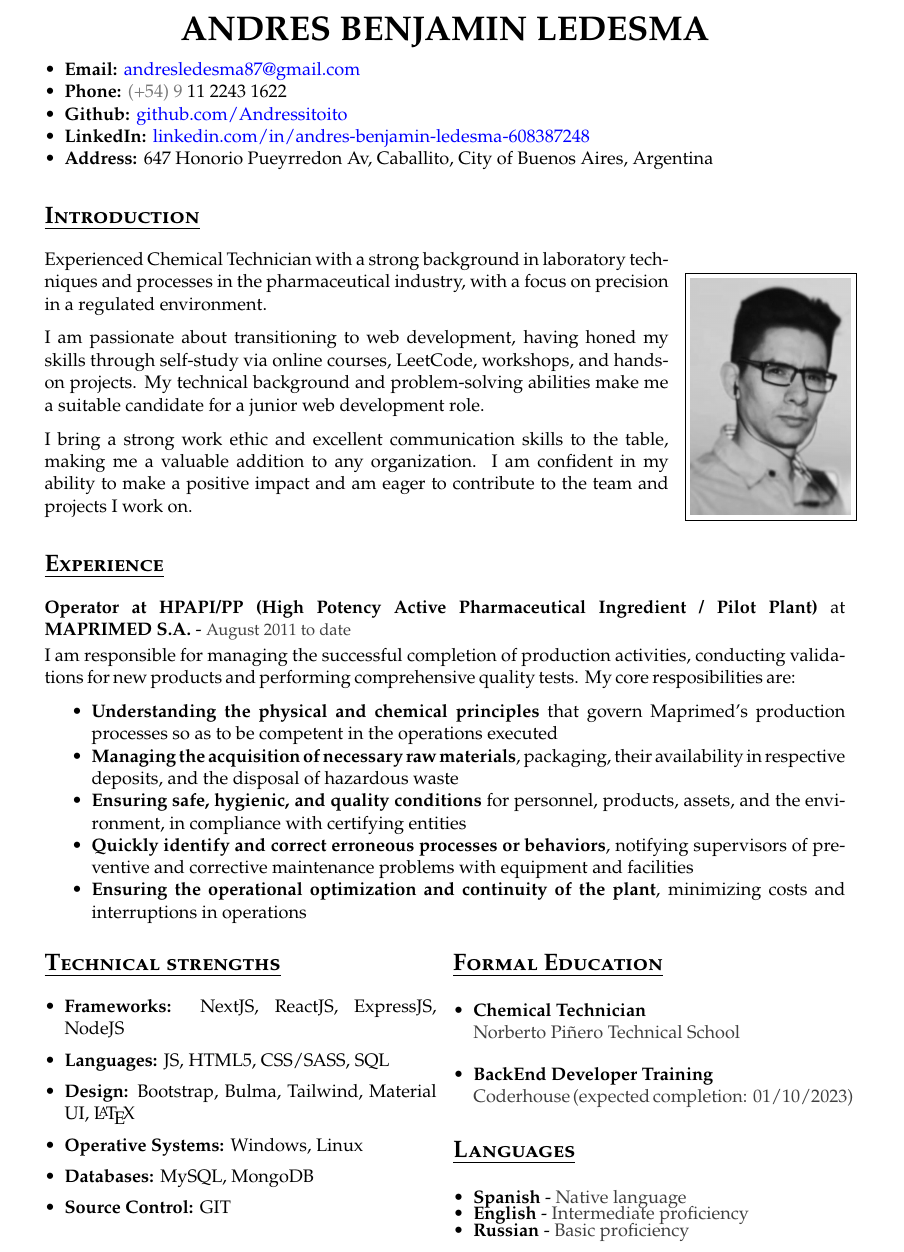
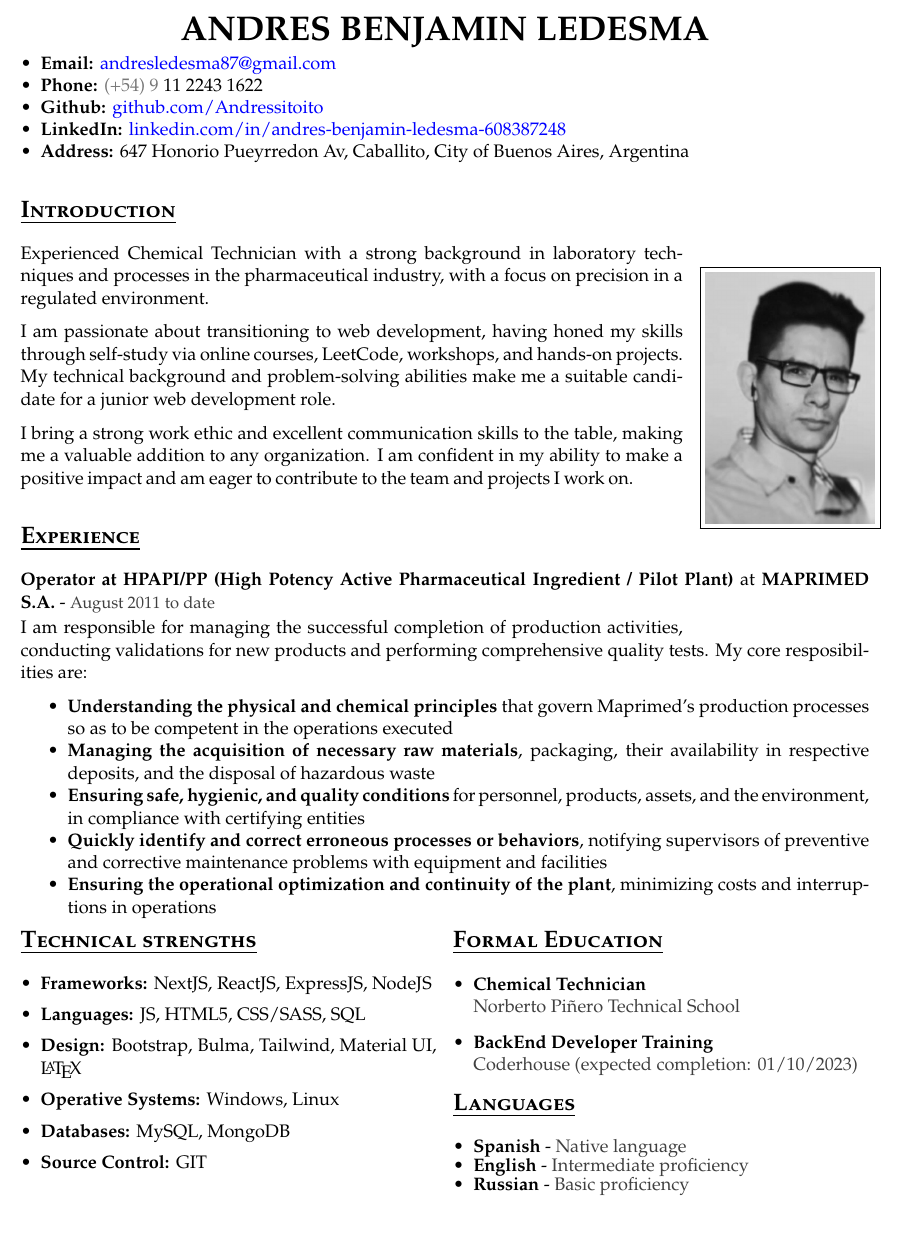
Before and after one commit to Andressitoito/Andresitoito.github.io, a LaTeX CV (AndresLedesmaResume.tex): part of page 1 of 2 before the commit and part of the page after it, cut so that both start at the same text, the shorter picture padded with empty space. Compiled offline with pdfLaTeX.

Commit message:
Minor update
To get from 2 pages to 1 page.

```diff
--- a/AndresLedesmaResume.tex
+++ b/AndresLedesmaResume.tex
@@ -4,7 +4,7 @@
 
 \documentclass{resume} % Use the custom resume.cls style
 
-\usepackage[left=0.9in,top=0.3in,right=0.9in,bottom=0.16in]{geometry} % Document margins
+\usepackage[left=0.7in,top=0.3in,right=0.7in,bottom=0.16in]{geometry} % Document margins
 \usepackage{hyperref}
 \usepackage[usenames,dvipsnames]{color}
 \usepackage{multicol}
@@ -49,7 +49,7 @@
 %   WORK EXPERIENCE SECTION
 %----------------------------------------------------------------------------------------
 
-\vspace{-0.8cm}
+\vspace{-1.0cm}
 \begin{itemize}
   \setlength\itemsep{-7px}
   \item \textbf{Email:} \href{mailto:andresledesma87@gmail.com }{andresledesma87@gmail.com }
@@ -93,14 +93,8 @@ I bring a strong work ethic and excellent communication skills to the table, mak
 \end{itemize}
 
 
-\vspace{7px}
+\vspace{-5px}
 \begin{multicols}{2}
-
-
-
-
-
-
 
     \section*{\textsc{\underline{Technical strengths}}}
     \begin{itemize}
@@ -131,7 +125,7 @@ I bring a strong work ethic and excellent communication skills to the table, mak
     \vspace{-15px}
     \section*{\textsc{\underline{Languages}}}
     \begin{itemize}
-      \setlength\itemsep{-15px}
+      \setlength\itemsep{-10px}
         \item \textbf{Spanish} - \textcolor{light-gray}{Native language}
         \item \textbf{English} - \textcolor{light-gray}{Intermediate proficiency}
         \item \textbf{Russian} - \textcolor{light-gray}{Basic proficiency}
```
Also changed, not shown: AndresLedesmaResume.pdf, AndresLedesmaResume.tex (1 more changed lines).
